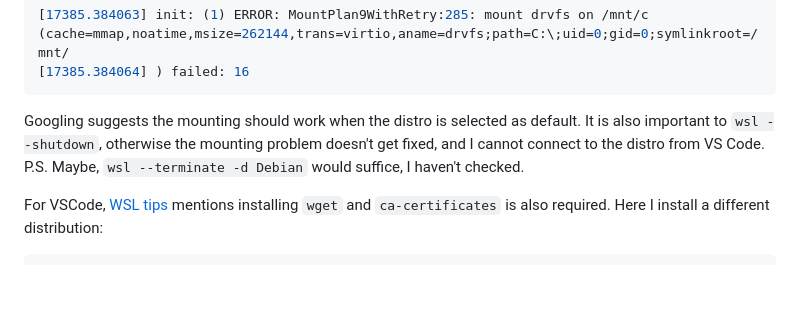
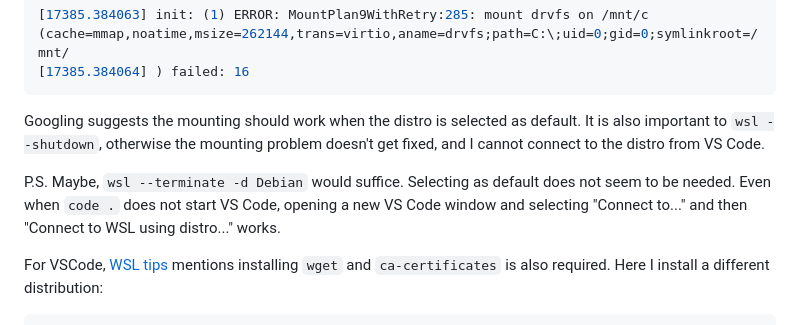
Before and after one commit to lukstafi/lukstafi.github.io, a Markdown page: posts/WSL_install_new_distro.md, the part around the change. Drawn GitHub-style; blank space fills up the shorter version.

Commit message:
Use `Connect to WSL using distro...` when `code .` doesn't work.

````diff
--- a/posts/WSL_install_new_distro.md
+++ b/posts/WSL_install_new_distro.md
@@ -37,7 +37,9 @@ In my current setup, this failed to mount the Windows disk:
 [17385.384064] ) failed: 16
 ```
 
-Googling suggests the mounting should work when the distro is selected as default. It is also important to `wsl --shutdown`, otherwise the mounting problem doesn't get fixed, and I cannot connect to the distro from VS Code. P.S. Maybe, `wsl --terminate -d Debian` would suffice, I haven't checked.
+Googling suggests the mounting should work when the distro is selected as default. It is also important to `wsl --shutdown`, otherwise the mounting problem doesn't get fixed, and I cannot connect to the distro from VS Code.
+
+P.S. Maybe, `wsl --terminate -d Debian` would suffice. Selecting as default does not seem to be needed. Even when `code .` does not start VS Code, opening a new VS Code window and selecting "Connect to..." and then "Connect to WSL using distro..." works.
 
 For VSCode, [WSL tips](https://code.visualstudio.com/docs/remote/troubleshooting#_wsl-tips) mentions installing `wget` and `ca-certificates` is also required. Here I install a different distribution:
 
````
